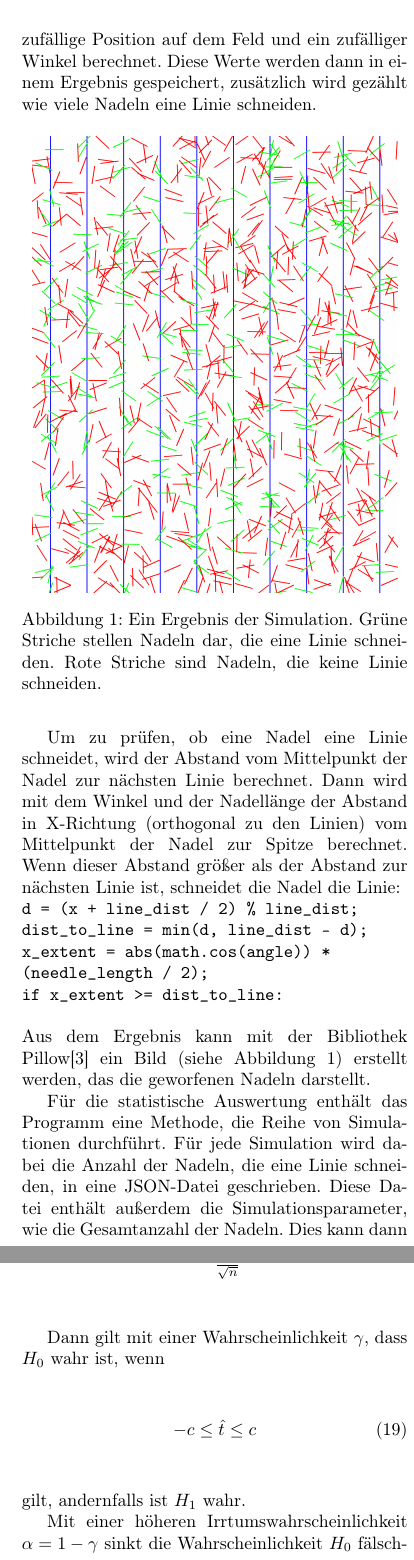
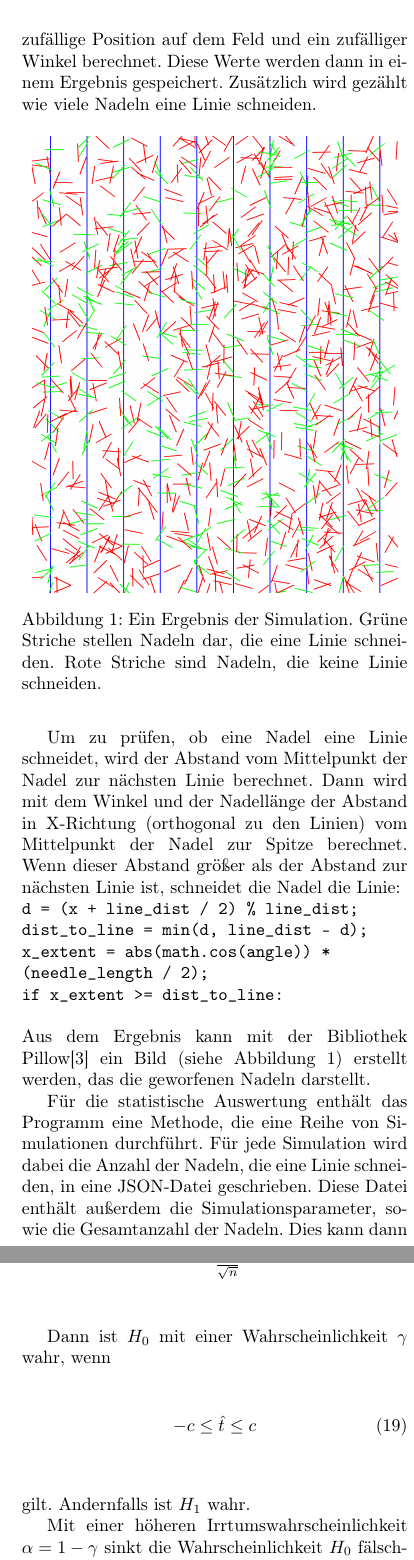
Before and after one commit to DavidRisch/buffon, a LaTeX document (doc/buffon.tex): two parts of the columns of pages 2 and 5 of 6, joined at a grey line, cut so that both start at the same text. Compiled offline with pdfLaTeX.

Commit message:
Small changes to doc

```diff
--- a/doc/buffon.tex
+++ b/doc/buffon.tex
@@ -117,7 +117,7 @@ Mannheim, Juni 2020
 
 	\subsection{Die Simulation}
 		\label{chap_sim_results}
-		Im ersten Schritt werden mehrere Nadelwürfe simuliert. Hier muss die Nadellänge, der Abstand zwischen den Linien, die Anzahl der Linien und die Höhe des Feldes angegeben werden. Die Linien verlaufen in der Simulation vertikal. Rechts und links sind die Linien einen halben Linienabstand vom Rand des Feldes entfernt. So kann man gedanklich das Feld am rechten Rand wieder mit dem Linken Rand fortsetzen und erhält ein unendliches Feld. Dann wird für n Nadeln jeweils eine zufällige Position auf dem Feld und ein zufälliger Winkel berechnet. Diese Werte werden dann in einem Ergebnis gespeichert, zusätzlich wird gezählt wie viele Nadeln eine Linie schneiden.
+		Im ersten Schritt werden mehrere Nadelwürfe simuliert. Hier muss die Nadellänge, der Abstand zwischen den Linien, die Anzahl der Linien und die Höhe des Feldes angegeben werden. Die Linien verlaufen in der Simulation vertikal. Rechts und links sind die Linien einen halben Linienabstand vom Rand des Feldes entfernt. So kann man gedanklich das Feld am rechten Rand wieder mit dem Linken Rand fortsetzen und erhält ein unendliches Feld. Dann wird für n Nadeln jeweils eine zufällige Position auf dem Feld und ein zufälliger Winkel berechnet. Diese Werte werden dann in einem Ergebnis gespeichert. Zusätzlich wird gezählt wie viele Nadeln eine Linie schneiden.
 
 		\begin{figure}[htb]
 			\centering
@@ -134,10 +134,10 @@ Mannheim, Juni 2020
 		\\
 		Aus dem Ergebnis kann mit der Bibliothek Pillow\cite{Pillow} ein Bild (siehe Abbildung \ref{fig:needels}) erstellt werden, das die geworfenen Nadeln darstellt.
 
-		Für die statistische Auswertung enthält das Programm eine Methode, die Reihe von Simulationen durchführt. Für jede Simulation wird dabei die Anzahl der Nadeln, die eine Linie schneiden, in eine JSON-Datei geschrieben. Diese Datei enthält außerdem die Simulationsparameter, wie die Gesamtanzahl der Nadeln. Dies kann dann im nächsten Schritt ausgewertet werden. So muss die rechenaufwendige Simulation nicht bei jeder Ausführung der andren Module des Programms durchgeführt werden.
+		Für die statistische Auswertung enthält das Programm eine Methode, die eine Reihe von Simulationen durchführt. Für jede Simulation wird dabei die Anzahl der Nadeln, die eine Linie schneiden, in eine JSON-Datei geschrieben. Diese Datei enthält außerdem die Simulationsparameter, sowie die Gesamtanzahl der Nadeln. Dies kann dann im nächsten Schritt ausgewertet werden. So muss die rechenaufwendige Simulation nicht bei jeder Ausführung der andren Module des Programms durchgeführt werden.
 
 	\subsection{Die Auswertung}
-		Es gibt verschiedene Möglichkeiten die Simulationen mit dem Programm auszuwerten. Als erstes kann man aus der JSON-Datei ein Histogramm erzeugen, das die Häufigkeit eines Ergebnisses darstellt. Erstellt werden die Diagramme mit der Bibliothek matplotlib\cite{matplotlib} erstellt.
+		Es gibt verschiedene Möglichkeiten die Simulationen mit dem Programm auszuwerten. Als erstes kann man aus der JSON-Datei ein Histogramm erzeugen, das die Häufigkeit eines Ergebnisses darstellt. Erstellt werden die Diagramme mit der Bibliothek matplotlib\cite{matplotlib}.
 		In Abbildung \ref{fig:hist} sieht man, dass die Anzahl an Nadeln, die eine Linie schneiden, normalverteilt sind.
 
 		\begin{figure}[htb]
@@ -263,11 +263,11 @@ Mannheim, Juni 2020
 		\hat{t} = \frac{\overline{x} - \mu_0}{\frac{s}{\sqrt{n}}} .
 		\end{equation}
 
-		Dann gilt mit einer Wahrscheinlichkeit $\gamma$, dass $H_0$ wahr ist, wenn
+		Dann ist $H_0$ mit einer Wahrscheinlichkeit $\gamma$ wahr, wenn
 		\begin{equation}
 		-c \le \hat{t} \le c
 		\end{equation}
-		gilt, andernfalls ist $H_1$ wahr.
+		gilt. Andernfalls ist $H_1$ wahr.
 
 		Mit einer höheren Irrtumswahrscheinlichkeit $\alpha = 1 - \gamma$ sinkt die Wahrscheinlichkeit $H_0$ fälschlich abzulehnen, dafür steigt die Wahrscheinlichkeit $H_0$ fälschlich anzunehmen.
 	\subsection{Empirischer Beweis}
```
Also changed, not shown: doc/buffon.tex (6 more changed lines).
